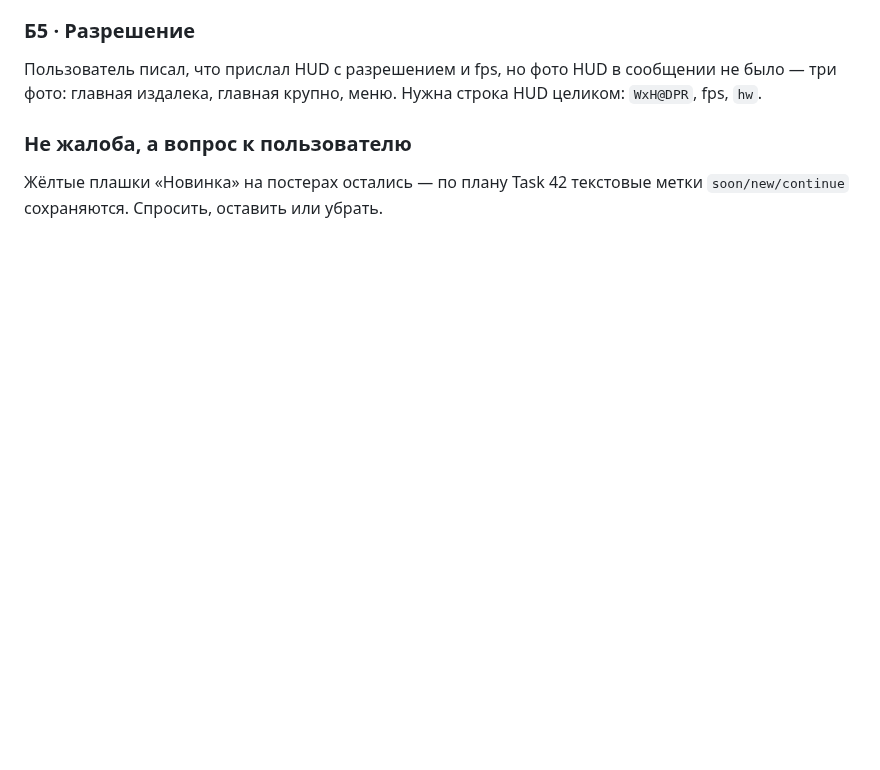
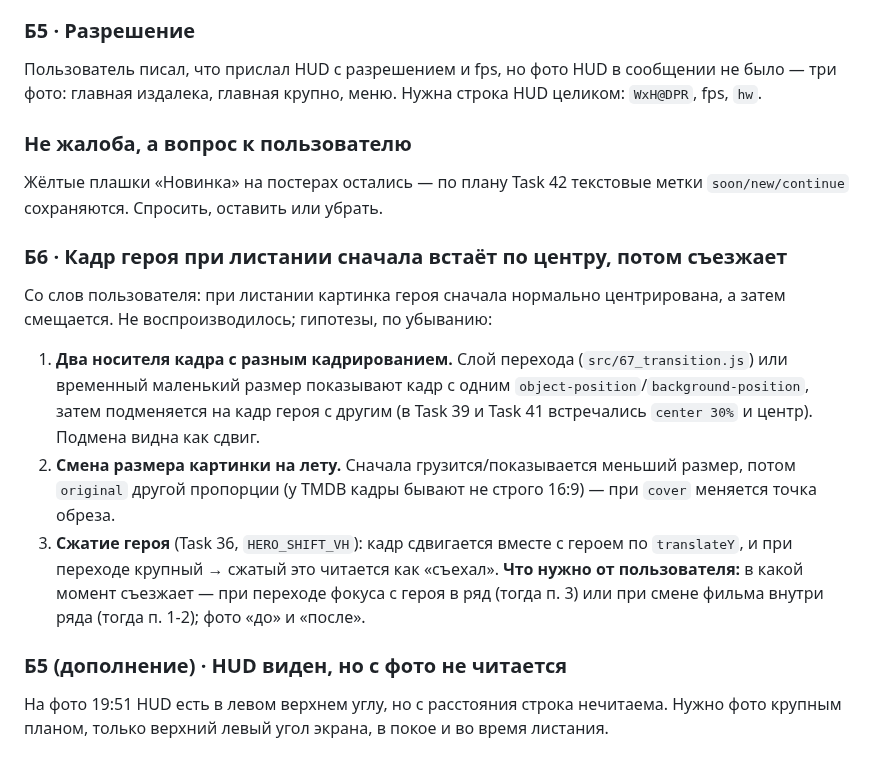
Before and after one commit to azarkostya/lumen-card, a Markdown page: docs/plans/2026-09-18-lumen-phase4-tv.md, the part around the change. Drawn GitHub-style; blank space fills up the shorter version.

Commit message:
docs: бэклог Б6 — кадр героя съезжает после центрирования
Co-Authored-By: Claude Opus 5 <noreply@anthropic.com>

```diff
--- a/docs/plans/2026-09-18-lumen-phase4-tv.md
+++ b/docs/plans/2026-09-18-lumen-phase4-tv.md
@@ -932,3 +932,13 @@ function reveal(source, opts) {
 
 ### Не жалоба, а вопрос к пользователю
 Жёлтые плашки «Новинка» на постерах остались — по плану Task 42 текстовые метки `soon/new/continue` сохраняются. Спросить, оставить или убрать.
+
+### Б6 · Кадр героя при листании сначала встаёт по центру, потом съезжает
+Со слов пользователя: при листании картинка героя сначала нормально центрирована, а затем смещается. Не воспроизводилось; гипотезы, по убыванию:
+1. **Два носителя кадра с разным кадрированием.** Слой перехода (`src/67_transition.js`) или временный маленький размер показывают кадр с одним `object-position`/`background-position`, затем подменяется на кадр героя с другим (в Task 39 и Task 41 встречались `center 30%` и центр). Подмена видна как сдвиг.
+2. **Смена размера картинки на лету.** Сначала грузится/показывается меньший размер, потом `original` другой пропорции (у TMDB кадры бывают не строго 16:9) — при `cover` меняется точка обреза.
+3. **Сжатие героя** (Task 36, `HERO_SHIFT_VH`): кадр сдвигается вместе с героем по `translateY`, и при переходе крупный → сжатый это читается как «съехал».
+**Что нужно от пользователя:** в какой момент съезжает — при переходе фокуса с героя в ряд (тогда п. 3) или при смене фильма внутри ряда (тогда п. 1-2); фото «до» и «после».
+
+### Б5 (дополнение) · HUD виден, но с фото не читается
+На фото 19:51 HUD есть в левом верхнем углу, но с расстояния строка нечитаема. Нужно фото крупным планом, только верхний левый угол экрана, в покое и во время листания.
```
